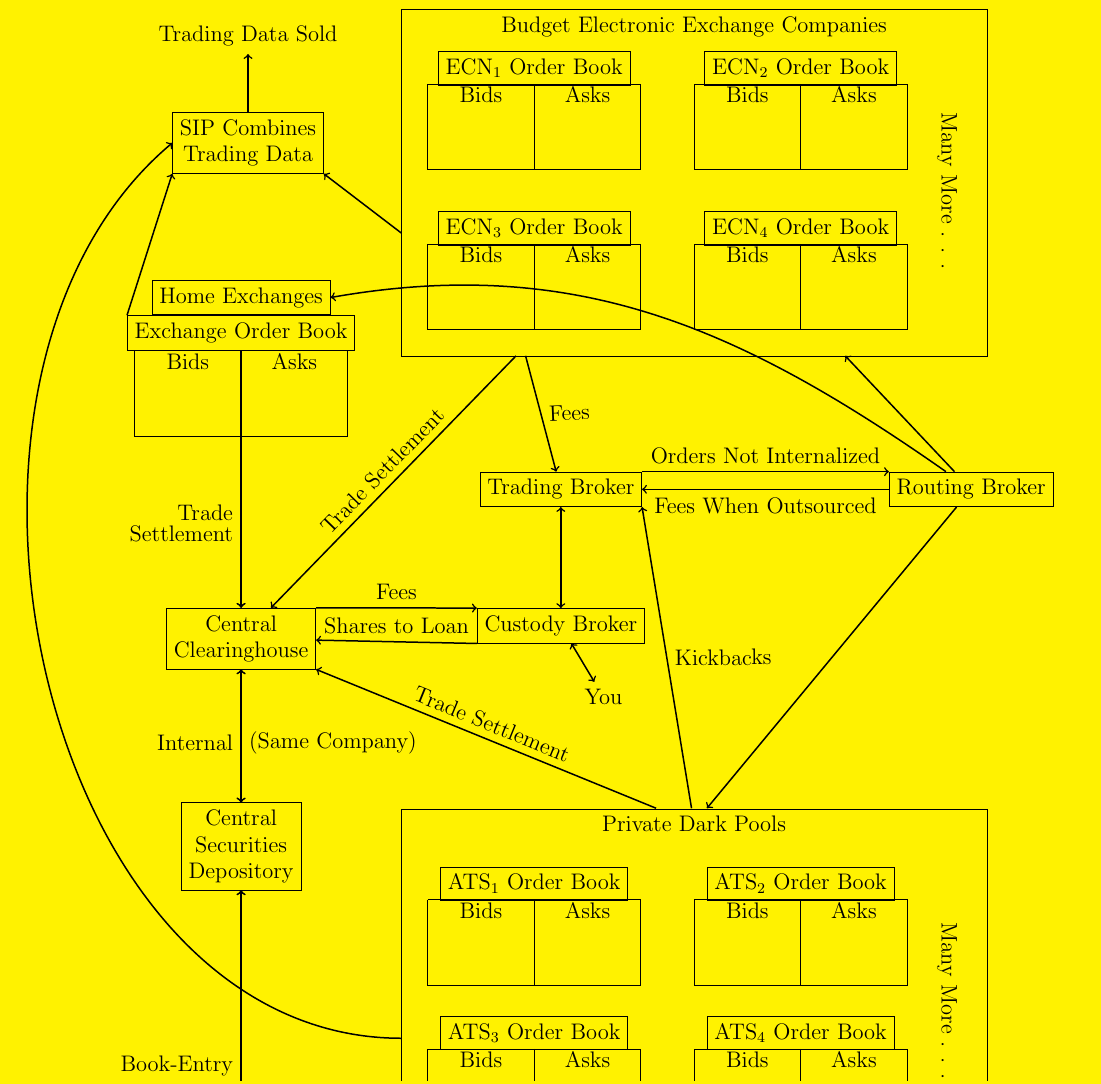
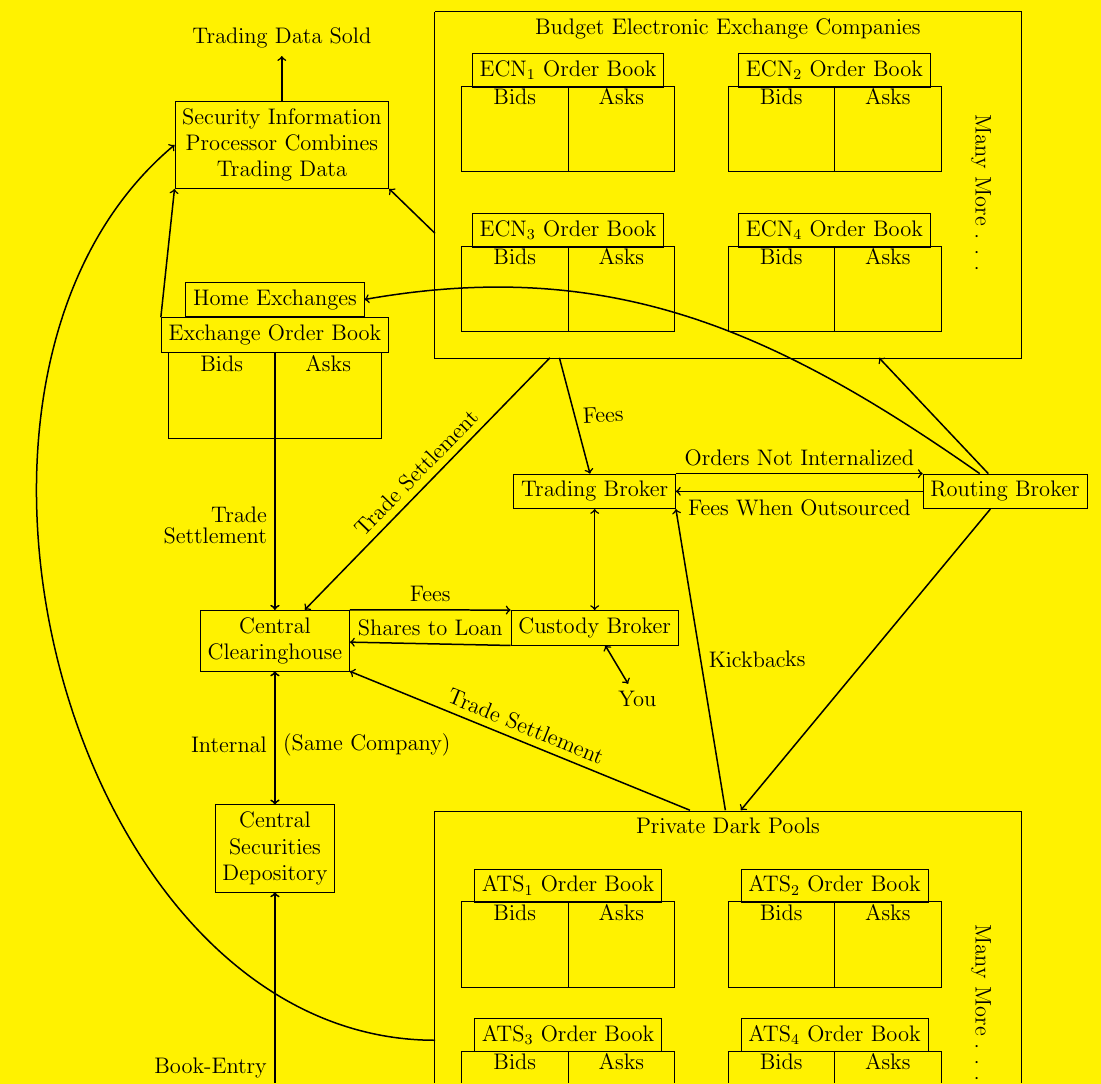
Before and after one commit to blocktransfer/yellowpaper, a LaTeX paper (main.tex): part of page 8 of 9, cut so that both start at the same text. Compiled offline with pdfLaTeX.

Commit message:
Spell out Security Information Processor

```diff
--- a/main.tex
+++ b/main.tex
@@ -329,7 +329,7 @@ Subsequently, it makes sense that most brokers don't want to serve low-value inv
             \node (ECNboxBottomRight) at (1.2,7.15) {};
         \node (darkATSs) at (-1.5,-1.775) {Private Dark Pools};
             \node (ATSboxLeft) at (-6.85,-5.8) {};
-        \node[draw, align=center] (SIP) at (-9.87,11) {SIP Combines \\Trading Data};
+        \node[draw, align=center] (SIP) at (-9.87,11) {Security Information \\Processor Combines \\Trading Data};
         \node[align=center] (NBBO) at (-9.87,13) {Trading Data Sold};
         \node[draw, align=center] (DTCC) at (-10,1.7) {Central \\Clearinghouse};
         \node[draw, align=center] (Cede) at (-10,-2.2) {Central \\Securities \\Depository};
```
